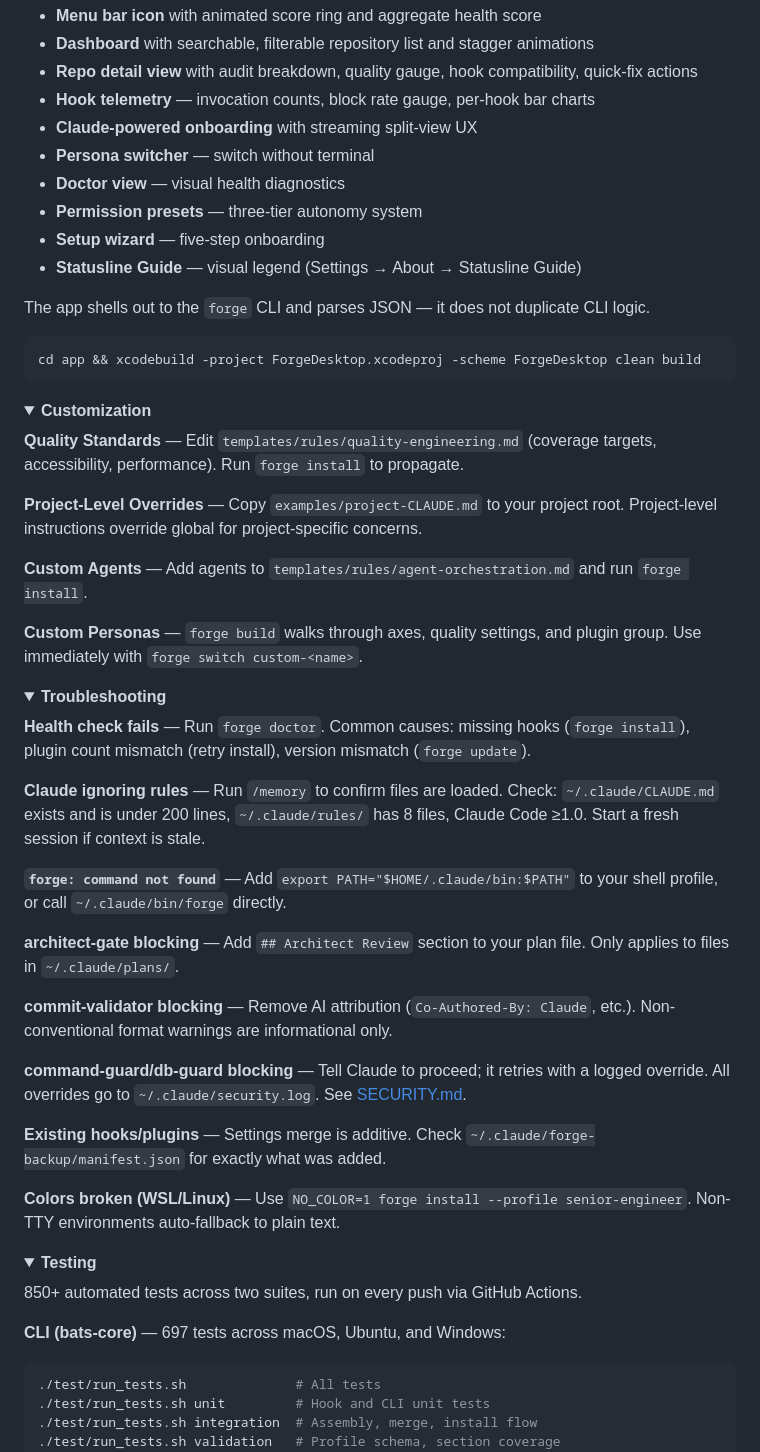
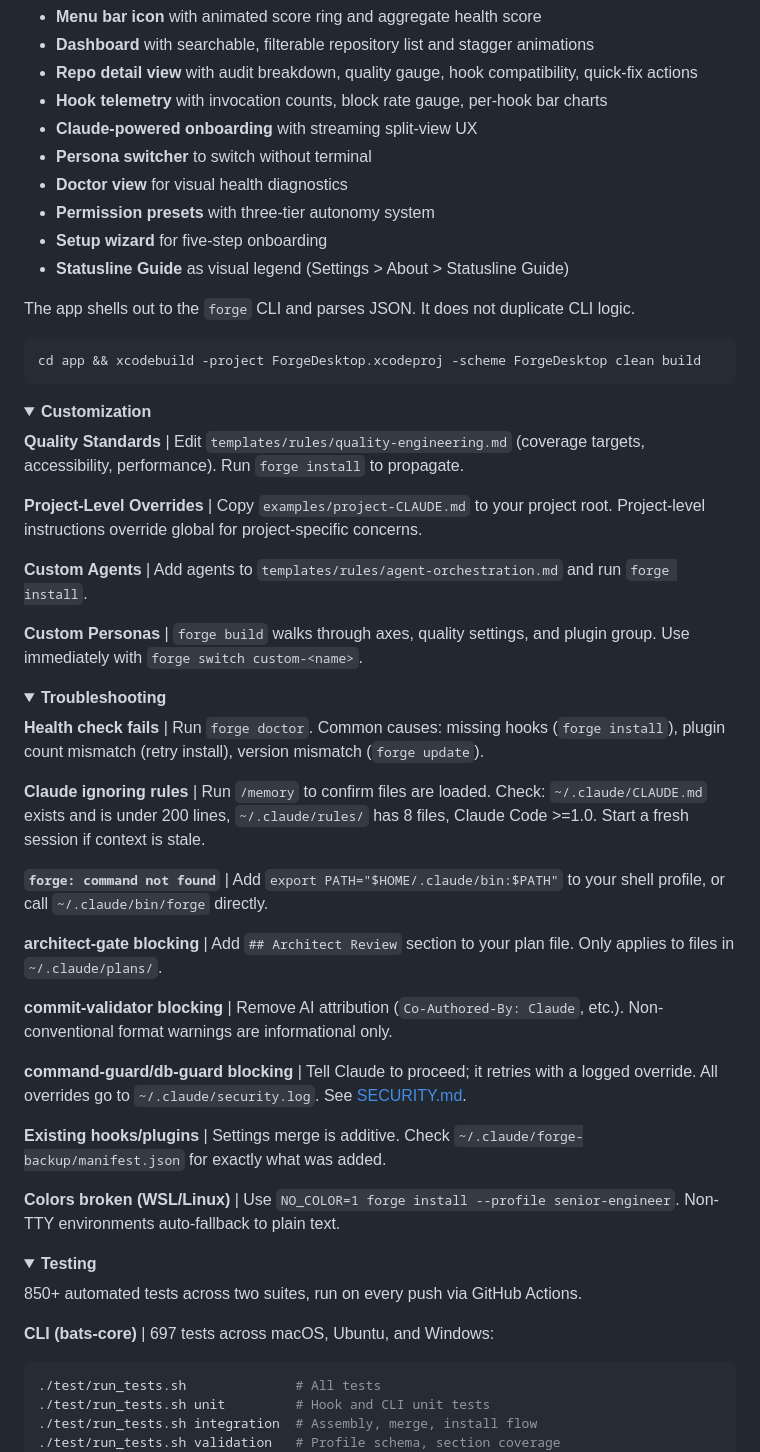
Before and after one commit to nickt92/claude-code-forge, a Markdown page: README.md, the part around one of its changes. Rendered like a GitHub page; folded sections open.

````diff
--- a/README.md
+++ b/README.md
@@ -427,15 +427,15 @@ A native macOS menu bar app (SwiftUI, macOS 14+) with forge brand identity:
 - **Menu bar icon** with animated score ring and aggregate health score
 - **Dashboard** with searchable, filterable repository list and stagger animations
 - **Repo detail view** with audit breakdown, quality gauge, hook compatibility, quick-fix actions
-- **Hook telemetry** — invocation counts, block rate gauge, per-hook bar charts
+- **Hook telemetry** with invocation counts, block rate gauge, per-hook bar charts
 - **Claude-powered onboarding** with streaming split-view UX
-- **Persona switcher** — switch without terminal
-- **Doctor view** — visual health diagnostics
-- **Permission presets** — three-tier autonomy system
-- **Setup wizard** — five-step onboarding
-- **Statusline Guide** — visual legend (Settings → About → Statusline Guide)
+- **Persona switcher** to switch without terminal
+- **Doctor view** for visual health diagnostics
+- **Permission presets** with three-tier autonomy system
+- **Setup wizard** for five-step onboarding
+- **Statusline Guide** as visual legend (Settings > About > Statusline Guide)
 
-The app shells out to the `forge` CLI and parses JSON — it does not duplicate CLI logic.
+The app shells out to the `forge` CLI and parses JSON. It does not duplicate CLI logic.
 
 ```bash
 cd app && xcodebuild -project ForgeDesktop.xcodeproj -scheme ForgeDesktop clean build
@@ -446,34 +446,34 @@ cd app && xcodebuild -project ForgeDesktop.xcodeproj -scheme ForgeDesktop clean
 <details>
 <summary><strong>Customization</strong></summary>
 
-**Quality Standards** — Edit `templates/rules/quality-engineering.md` (coverage targets, accessibility, performance). Run `forge install` to propagate.
+**Quality Standards** | Edit `templates/rules/quality-engineering.md` (coverage targets, accessibility, performance). Run `forge install` to propagate.
 
-**Project-Level Overrides** — Copy `examples/project-CLAUDE.md` to your project root. Project-level instructions override global for project-specific concerns.
+**Project-Level Overrides** | Copy `examples/project-CLAUDE.md` to your project root. Project-level instructions override global for project-specific concerns.
 
-**Custom Agents** — Add agents to `templates/rules/agent-orchestration.md` and run `forge install`.
+**Custom Agents** | Add agents to `templates/rules/agent-orchestration.md` and run `forge install`.
 
-**Custom Personas** — `forge build` walks through axes, quality settings, and plugin group. Use immediately with `forge switch custom-<name>`.
+**Custom Personas** | `forge build` walks through axes, quality settings, and plugin group. Use immediately with `forge switch custom-<name>`.
 
 </details>
 
 <details>
 <summary><strong>Troubleshooting</strong></summary>
 
-**Health check fails** — Run `forge doctor`. Common causes: missing hooks (`forge install`), plugin count mismatch (retry install), version mismatch (`forge update`).
+**Health check fails** | Run `forge doctor`. Common causes: missing hooks (`forge install`), plugin count mismatch (retry install), version mismatch (`forge update`).
 
-**Claude ignoring rules** — Run `/memory` to confirm files are loaded. Check: `~/.claude/CLAUDE.md` exists and is under 200 lines, `~/.claude/rules/` has 8 files, Claude Code ≥1.0. Start a fresh session if context is stale.
+**Claude ignoring rules** | Run `/memory` to confirm files are loaded. Check: `~/.claude/CLAUDE.md` exists and is under 200 lines, `~/.claude/rules/` has 8 files, Claude Code >=1.0. Start a fresh session if context is stale.
 
-**`forge: command not found`** — Add `export PATH="$HOME/.claude/bin:$PATH"` to your shell profile, or call `~/.claude/bin/forge` directly.
+**`forge: command not found`** | Add `export PATH="$HOME/.claude/bin:$PATH"` to your shell profile, or call `~/.claude/bin/forge` directly.
 
-**architect-gate blocking** — Add `## Architect Review` section to your plan file. Only applies to files in `~/.claude/plans/`.
+**architect-gate blocking** | Add `## Architect Review` section to your plan file. Only applies to files in `~/.claude/plans/`.
 
-**commit-validator blocking** — Remove AI attribution (`Co-Authored-By: Claude`, etc.). Non-conventional format warnings are informational only.
+**commit-validator blocking** | Remove AI attribution (`Co-Authored-By: Claude`, etc.). Non-conventional format warnings are informational only.
 
-**command-guard/db-guard blocking** — Tell Claude to proceed; it retries with a logged override. All overrides go to `~/.claude/security.log`. See [SECURITY.md](SECURITY.md).
+**command-guard/db-guard blocking** | Tell Claude to proceed; it retries with a logged override. All overrides go to `~/.claude/security.log`. See [SECURITY.md](SECURITY.md).
 
-**Existing hooks/plugins** — Settings merge is additive. Check `~/.claude/forge-backup/manifest.json` for exactly what was added.
+**Existing hooks/plugins** | Settings merge is additive. Check `~/.claude/forge-backup/manifest.json` for exactly what was added.
 
-**Colors broken (WSL/Linux)** — Use `NO_COLOR=1 forge install --profile senior-engineer`. Non-TTY environments auto-fallback to plain text.
+**Colors broken (WSL/Linux)** | Use `NO_COLOR=1 forge install --profile senior-engineer`. Non-TTY environments auto-fallback to plain text.
 
 </details>
 
@@ -482,7 +482,7 @@ cd app && xcodebuild -project ForgeDesktop.xcodeproj -scheme ForgeDesktop clean
 
 850+ automated tests across two suites, run on every push via GitHub Actions.
 
-**CLI (bats-core)** — 697 tests across macOS, Ubuntu, and Windows:
+**CLI (bats-core)** | 697 tests across macOS, Ubuntu, and Windows:
 
 ```bash
 ./test/run_tests.sh              # All tests
````
Also changed, not shown: other parts of README.md (+58 -60 lines).
